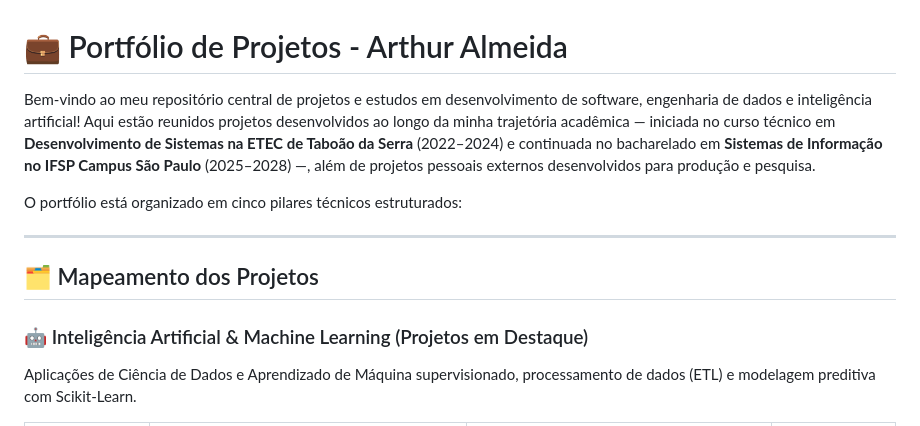
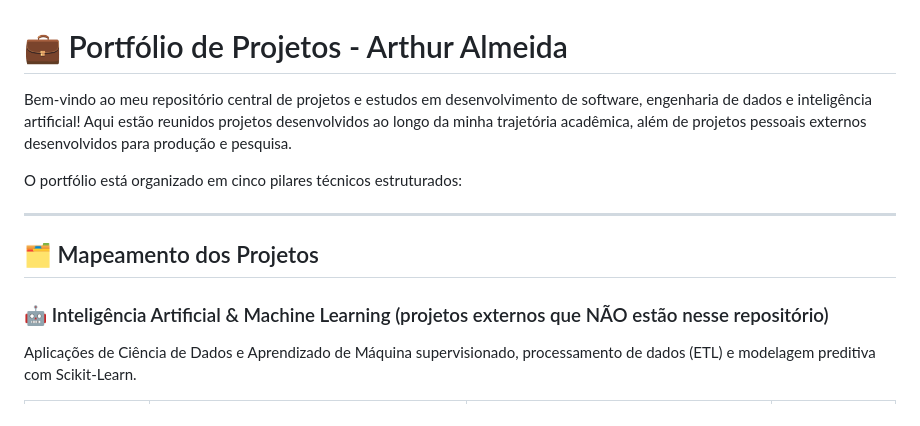
Before and after one commit to Arthuro08/Portfolio-Arthur, a Markdown page: README.md, the part around the change. Drawn GitHub-style.

Commit message:
Simplify introduction in README.md
Removed specific academic background details for brevity.

```diff
--- a/README.md
+++ b/README.md
@@ -1,6 +1,6 @@
 # 💼 Portfólio de Projetos - Arthur Almeida
 
-Bem-vindo ao meu repositório central de projetos e estudos em desenvolvimento de software, engenharia de dados e inteligência artificial! Aqui estão reunidos projetos desenvolvidos ao longo da minha trajetória acadêmica — iniciada no curso técnico em **Desenvolvimento de Sistemas na ETEC de Taboão da Serra** (2022–2024) e continuada no bacharelado em **Sistemas de Informação no IFSP Campus São Paulo** (2025–2028) —, além de projetos pessoais externos desenvolvidos para produção e pesquisa.
+Bem-vindo ao meu repositório central de projetos e estudos em desenvolvimento de software, engenharia de dados e inteligência artificial! Aqui estão reunidos projetos desenvolvidos ao longo da minha trajetória acadêmica, além de projetos pessoais externos desenvolvidos para produção e pesquisa.
 
 O portfólio está organizado em cinco pilares técnicos estruturados:
 
@@ -8,7 +8,7 @@ O portfólio está organizado em cinco pilares técnicos estruturados:
 
 ## 🗂️ Mapeamento dos Projetos
 
-### 🤖 Inteligência Artificial & Machine Learning (Projetos em Destaque)
+### 🤖 Inteligência Artificial & Machine Learning (projetos externos que NÃO estão nesse repositório)
 Aplicações de Ciência de Dados e Aprendizado de Máquina supervisionado, processamento de dados (ETL) e modelagem preditiva com Scikit-Learn.
 
 | Projeto | Descrição | Principais Tecnologias | Link / Repositório |
```
